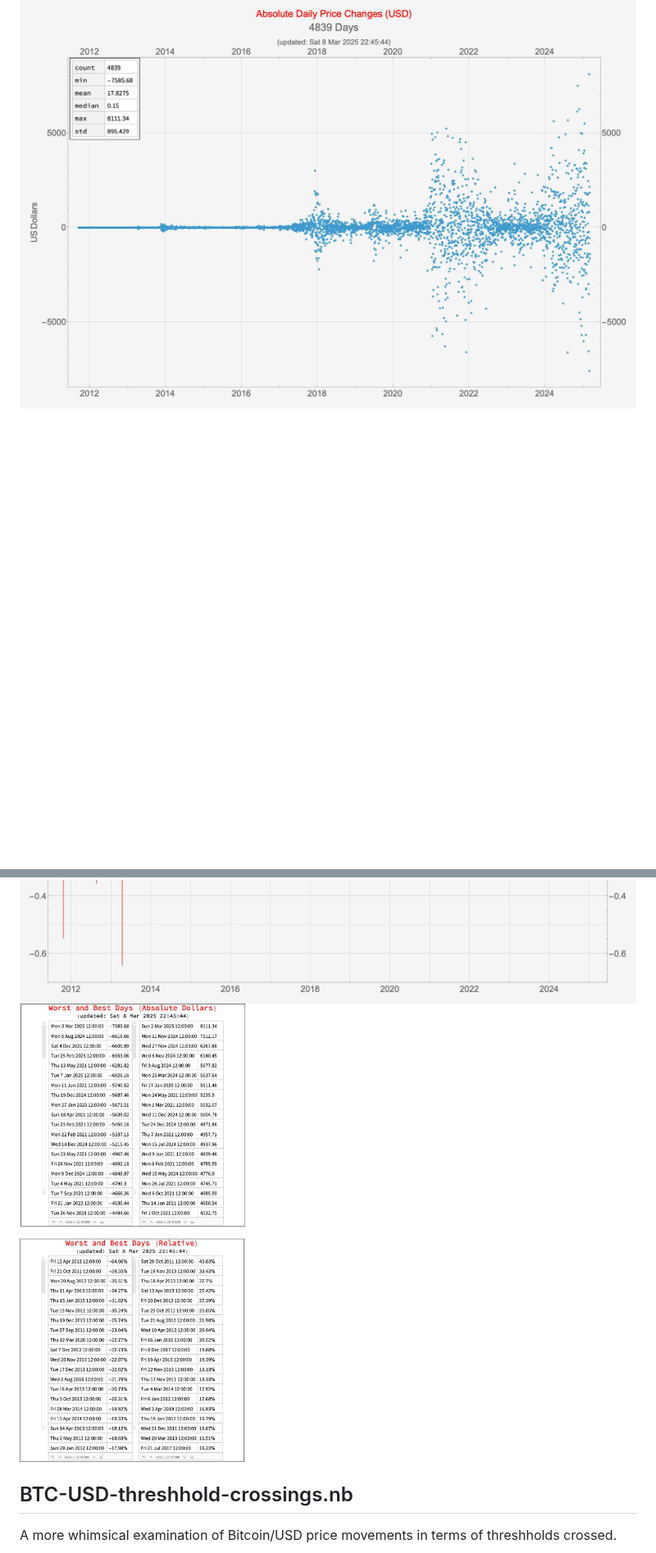
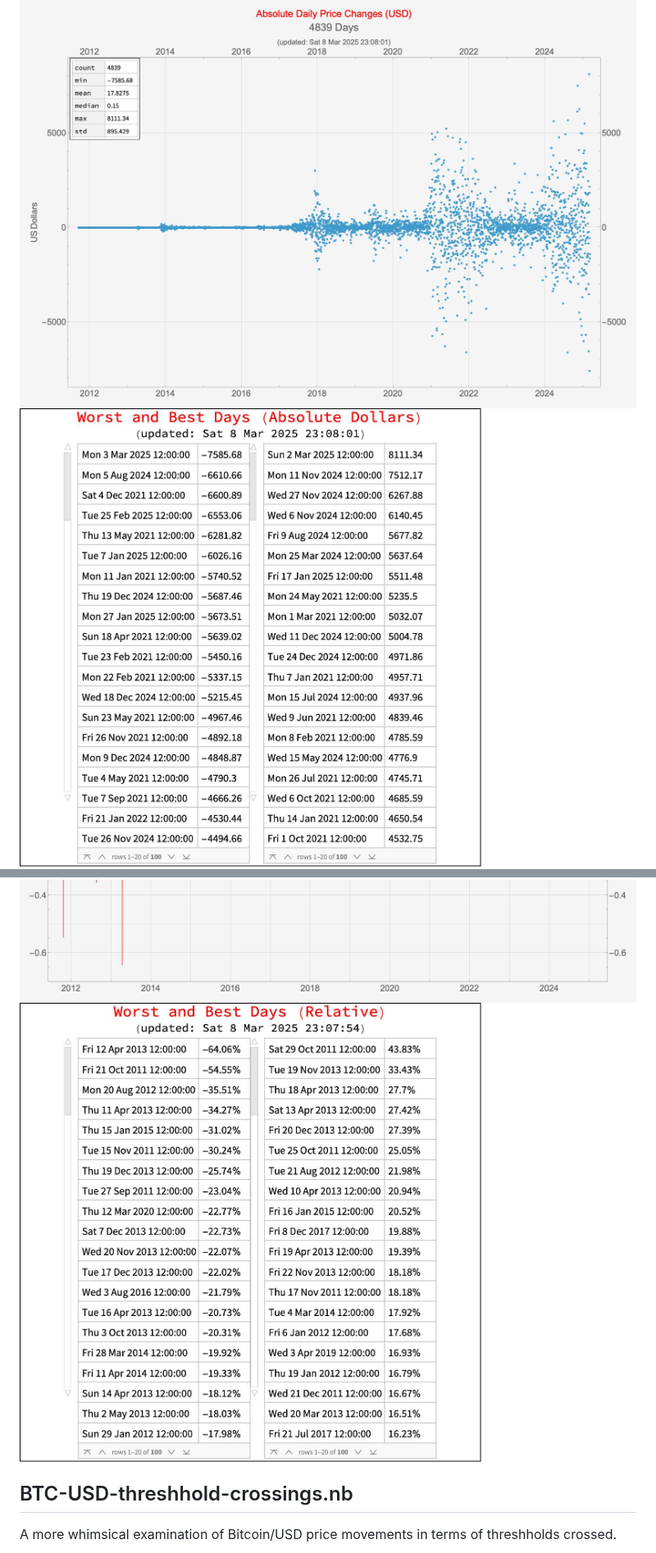
Before and after one commit to StevenBlack/btc, a Markdown page: readme.md, 2 parts joined by grey strips. Shown at 82% size. Rendered like a GitHub page; pictures changed too: BTC-USD-Movements-Absolute-Daily.jpg, BTC-USD-Movements-Best-Worst-Absolute-Daily.jpg (added), BTC-USD-Movements-Best-Worst-Relative-Daily.jpg (added); blank space fills up the shorter version.

Commit message:
Updating the movements notebook and its graphs.

```diff
--- a/readme.md
+++ b/readme.md
@@ -6,8 +6,10 @@
 An examination of Bitcoin/USD price movements.
 
 ![BTC-USD absolute daily Movements](BTC-USD-Movements-Absolute-Daily.jpg)
+![BTC-USD Movements Best Worst Absolute Daily](BTC-USD-Movements-Best-Worst-Absolute-Daily.jpg)
 ![BTC-USD relative daily movements](BTC-USD-Movements-Relative-Daily.jpg)
-![BTC-USD best and worst relative daily movements](BTC-USD-Movements-Worst-And-Best-Daily.jpg)
+![BTC-USD Movements Best Worst Relative Daily](BTC-USD-Movements-Best-Worst-Relative-Daily.jpg)
+
 
 ## BTC-USD-threshhold-crossings.nb
 
```
Also changed, not shown: 1 other file.
